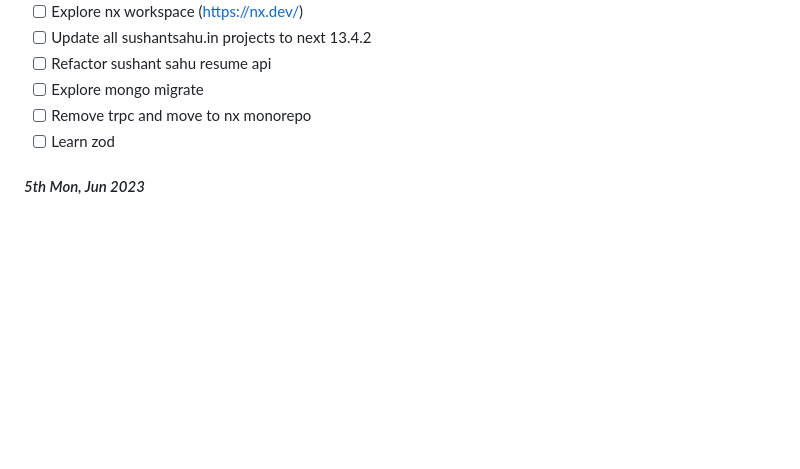
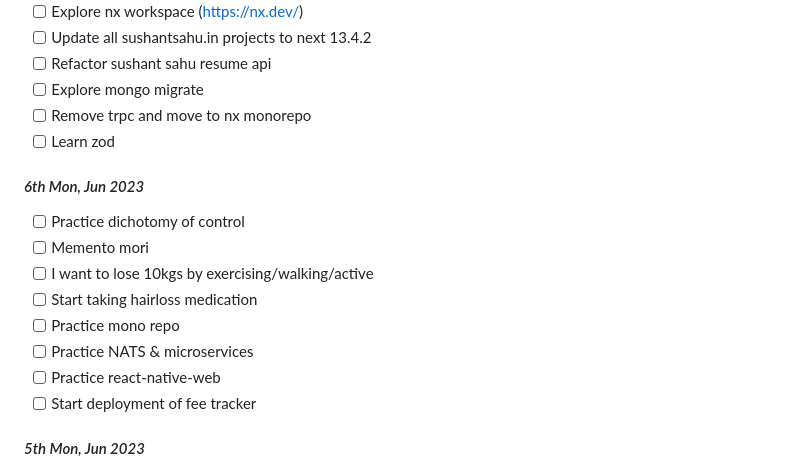
Before and after one commit to sushantsahu1987/dearie-work-log, a Markdown page: README.md, the part around the change. Rendered like a GitHub page; blank space fills up the shorter version.

```diff
--- a/README.md
+++ b/README.md
@@ -13,6 +13,16 @@
 - [ ] Explore mongo migrate
 - [ ] Remove trpc and move to nx monorepo
 - [ ] Learn zod
+
+#### *6th Mon, Jun 2023*
+- [ ] Practice dichotomy of control
+- [ ] Memento mori
+- [ ] I want to lose 10kgs by exercising/walking/active
+- [ ] Start taking hairloss medication
+- [ ] Practice mono repo
+- [ ] Practice NATS & microservices
+- [ ] Practice react-native-web
+- [ ] Start deployment of fee tracker
 
 #### *5th Mon, Jun 2023*
 - [x] Practice dichotomy of control
```
